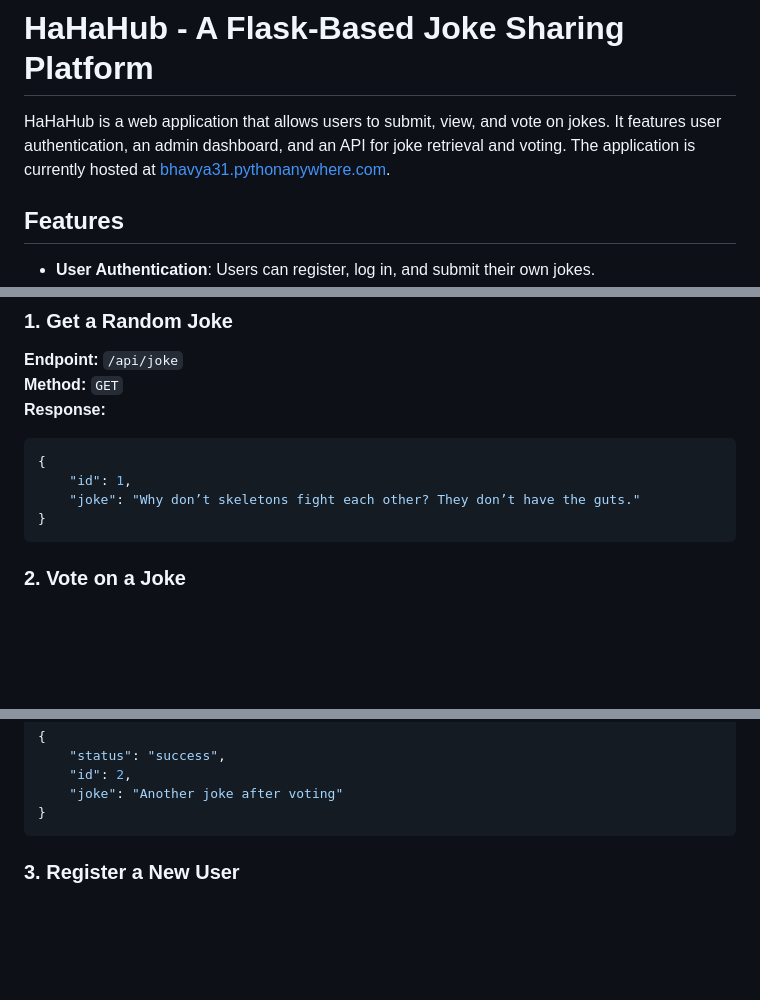
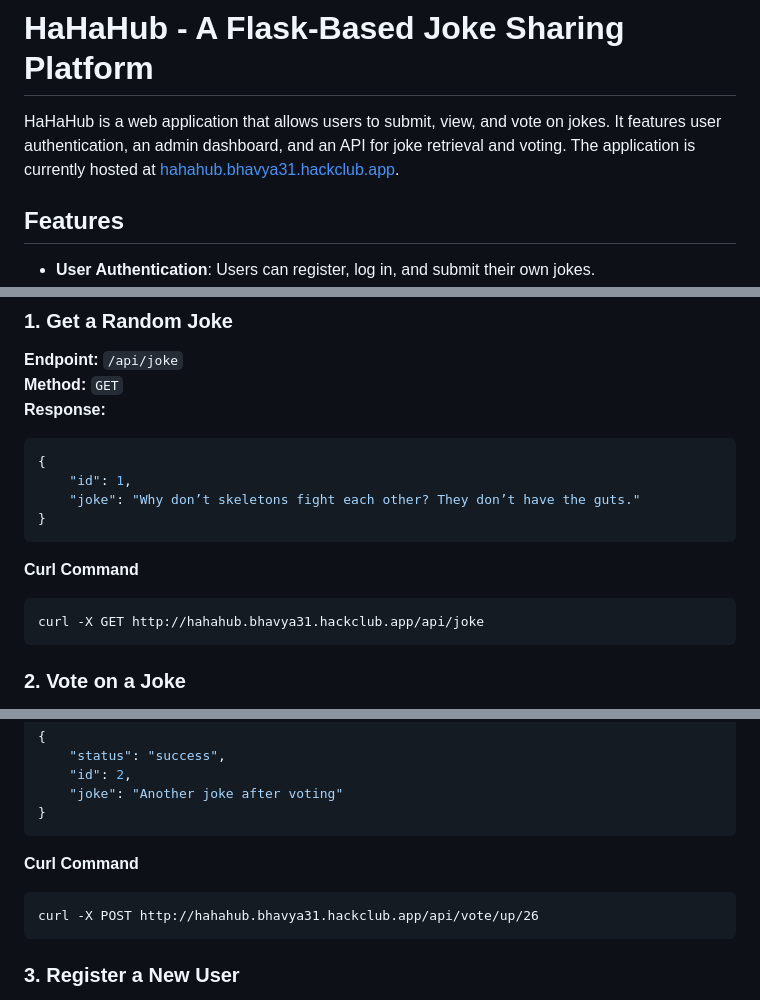
Before and after one commit to Bhavya312007/HaHaHUb, a Markdown page: README.md, 3 parts joined by grey strips. Rendered like a GitHub page; blank space fills up the shorter version.

````diff
--- a/README.md
+++ b/README.md
@@ -1,6 +1,6 @@
 # HaHaHub - A Flask-Based Joke Sharing Platform
 
-HaHaHub is a web application that allows users to submit, view, and vote on jokes. It features user authentication, an admin dashboard, and an API for joke retrieval and voting. The application is currently hosted at [bhavya31.pythonanywhere.com](https://bhavya31.pythonanywhere.com).
+HaHaHub is a web application that allows users to submit, view, and vote on jokes. It features user authentication, an admin dashboard, and an API for joke retrieval and voting. The application is currently hosted at [hahahub.bhavya31.hackclub.app](https://hahahub.bhavya31.hackclub.app/).
 
 ## Features
 
@@ -57,6 +57,11 @@ HaHaHub is a web application that allows users to submit, view, and vote on joke
 }
 ```
 
+**Curl Command**
+```
+curl -X GET http://hahahub.bhavya31.hackclub.app/api/joke
+```
+
 ### 2. Vote on a Joke
 **Endpoint:** `/api/vote/<direction>/<int:joke_id>`
 **Method:** `POST`
@@ -71,6 +76,10 @@ HaHaHub is a web application that allows users to submit, view, and vote on joke
     "id": 2,
     "joke": "Another joke after voting"
 }
+```
+**Curl Command**
+```
+curl -X POST http://hahahub.bhavya31.hackclub.app/api/vote/up/26
 ```
 
 ### 3. Register a New User
````
